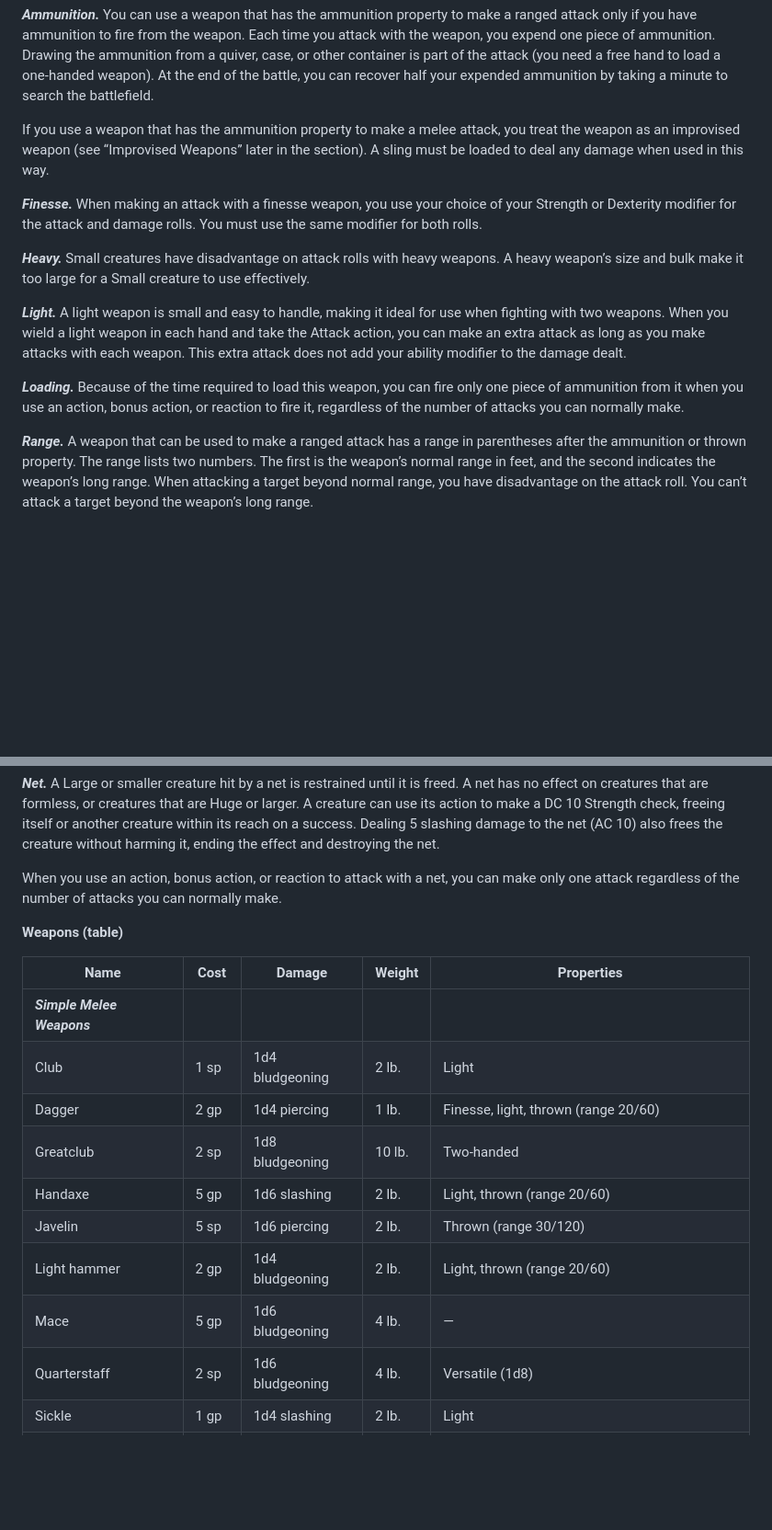
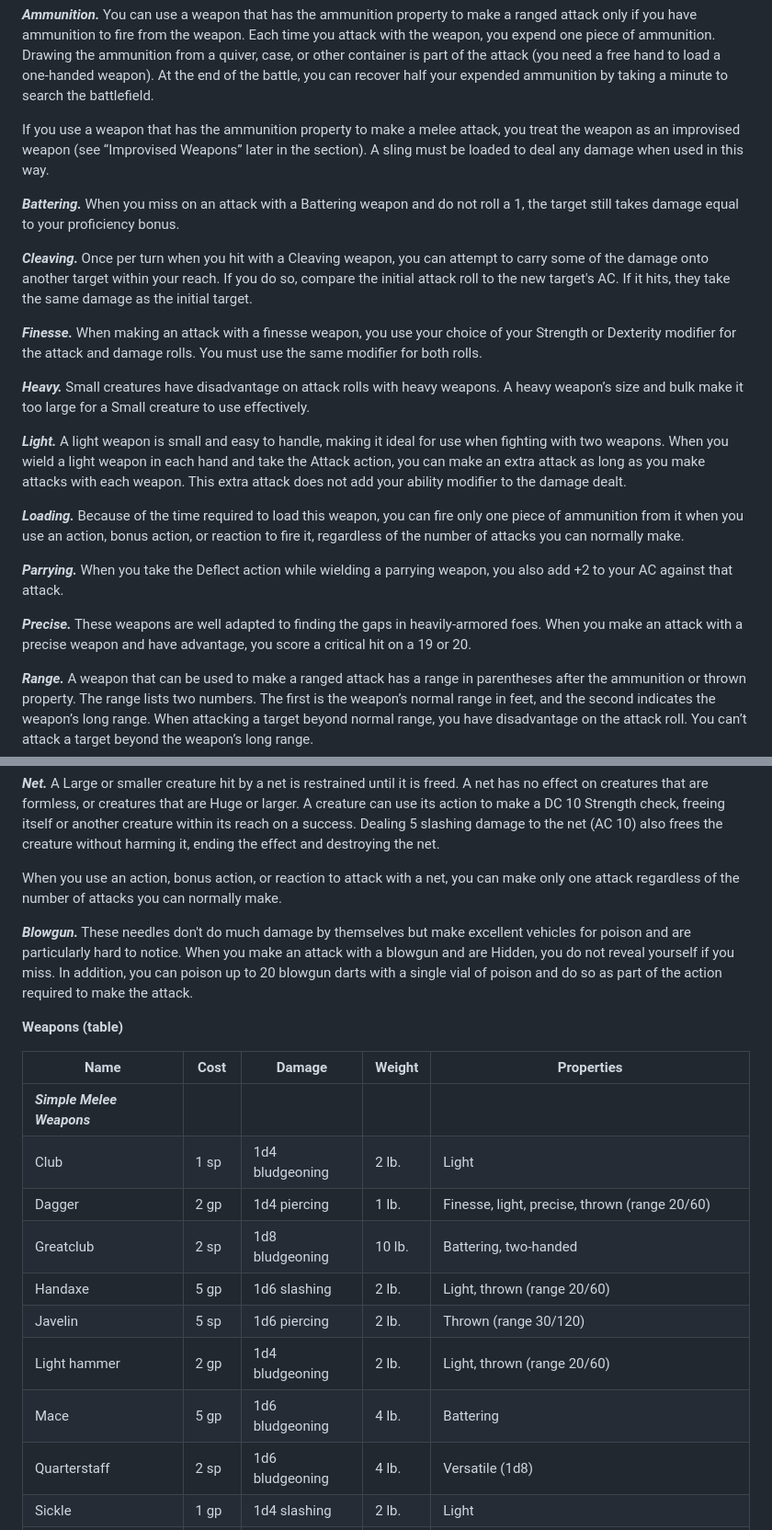
Before and after one commit to bentomhall/nih-system, a Markdown page: Equipment.md, 2 parts joined by grey strips. Shown at 92% size. Rendered like a GitHub page; blank space fills up the shorter version.

```diff
--- a/Equipment.md
+++ b/Equipment.md
@@ -149,6 +149,10 @@ Many weapons have special properties related to their use, as shown in the Weapo
 
 If you use a weapon that has the ammunition property to make a melee attack, you treat the weapon as an improvised weapon (see “Improvised Weapons” later in the section). A sling must be loaded to deal any damage when used in this way.
 
+**_Battering._** When you miss on an attack with a Battering weapon and do not roll a 1, the target still takes damage equal to your proficiency bonus.
+
+**_Cleaving._** Once per turn when you hit with a Cleaving weapon, you can attempt to carry some of the damage onto another target within your reach. If you do so, compare the initial attack roll to the new target's AC. If it hits, they take the same damage as the initial target.
+
 **_Finesse._** When making an attack with a finesse weapon, you use your choice of your Strength or Dexterity modifier for the attack and damage rolls. You must use the same modifier for both rolls.
 
 **_Heavy._** Small creatures have disadvantage on attack rolls with heavy weapons. A heavy weapon’s size and bulk make it too large for a Small creature to use effectively.
@@ -156,6 +160,10 @@ If you use a weapon that has the ammunition property to make a melee attack, you
 **_Light._** A light weapon is small and easy to handle, making it ideal for use when fighting with two weapons. When you wield a light weapon in each hand and take the Attack action, you can make an extra attack as long as you make attacks with each weapon. This extra attack does not add your ability modifier to the damage dealt.
 
 **_Loading._** Because of the time required to load this weapon, you can fire only one piece of ammunition from it when you use an action, bonus action, or reaction to fire it, regardless of the number of attacks you can normally make.
+
+**_Parrying._** When you take the Deflect action while wielding a parrying weapon, you also add +2 to your AC against that attack.
+
+**_Precise._** These weapons are well adapted to finding the gaps in heavily-armored foes. When you make an attack with a precise weapon and have advantage, you score a critical hit on a 19 or 20.
 
 **_Range._** A weapon that can be used to make a ranged attack has a range in parentheses after the ammunition or thrown property. The range lists two numbers. The first is the weapon’s normal range in feet, and the second indicates the weapon’s long range. When attacking a target beyond normal range, you have disadvantage on the attack roll. You can’t attack a target beyond the weapon’s long range.
 
@@ -191,18 +199,20 @@ Weapons with special rules are described here.
 
 When you use an action, bonus action, or reaction to attack with a net, you can make only one attack regardless of the number of attacks you can normally make.
 
+**_Blowgun._** These needles don't do much damage by themselves but make excellent vehicles for poison and are particularly hard to notice. When you make an attack with a blowgun and are Hidden, you do not reveal yourself if you miss. In addition, you can poison up to 20 blowgun darts with a single vial of poison and do so as part of the action required to make the attack.
+
 **Weapons (table)**
 
 | Name                         | Cost  | Damage          | Weight  | Properties                                             |
 |------------------------------|-------|-----------------|---------|--------------------------------------------------------|
 | **_Simple Melee Weapons_**   |       |                 |         |                                                        |
 | Club                         | 1 sp  | 1d4 bludgeoning | 2 lb.   | Light                                                  |
-| Dagger                       | 2 gp  | 1d4 piercing    | 1 lb.   | Finesse, light, thrown (range 20/60)                   |
-| Greatclub                    | 2 sp  | 1d8 bludgeoning | 10 lb.  | Two-handed                                             |
+| Dagger                       | 2 gp  | 1d4 piercing    | 1 lb.   | Finesse, light, precise, thrown (range 20/60)          |
+| Greatclub                    | 2 sp  | 1d8 bludgeoning | 10 lb.  | Battering, two-handed                                  |
 | Handaxe                      | 5 gp  | 1d6 slashing    | 2 lb.   | Light, thrown (range 20/60)                            |
 | Javelin                      | 5 sp  | 1d6 piercing    | 2 lb.   | Thrown (range 30/120)                                  |
 | Light hammer                 | 2 gp  | 1d4 bludgeoning | 2 lb.   | Light, thrown (range 20/60)                            |
-| Mace                         | 5 gp  | 1d6 bludgeoning | 4 lb.   | —                                                      |
+| Mace                         | 5 gp  | 1d6 bludgeoning | 4 lb.   | Battering                                              |
 | Quarterstaff                 | 2 sp  | 1d6 bludgeoning | 4 lb.   | Versatile (1d8)                                        |
 | Sickle                       | 1 gp  | 1d4 slashing    | 2 lb.   | Light                                                  |
 | Spear                        | 1 gp  | 1d6 piercing    | 3 lb.   | Thrown (range 20/60), versatile (1d8)                  |
```
Also changed, not shown: other parts of Equipment.md (+17 -17 lines).
